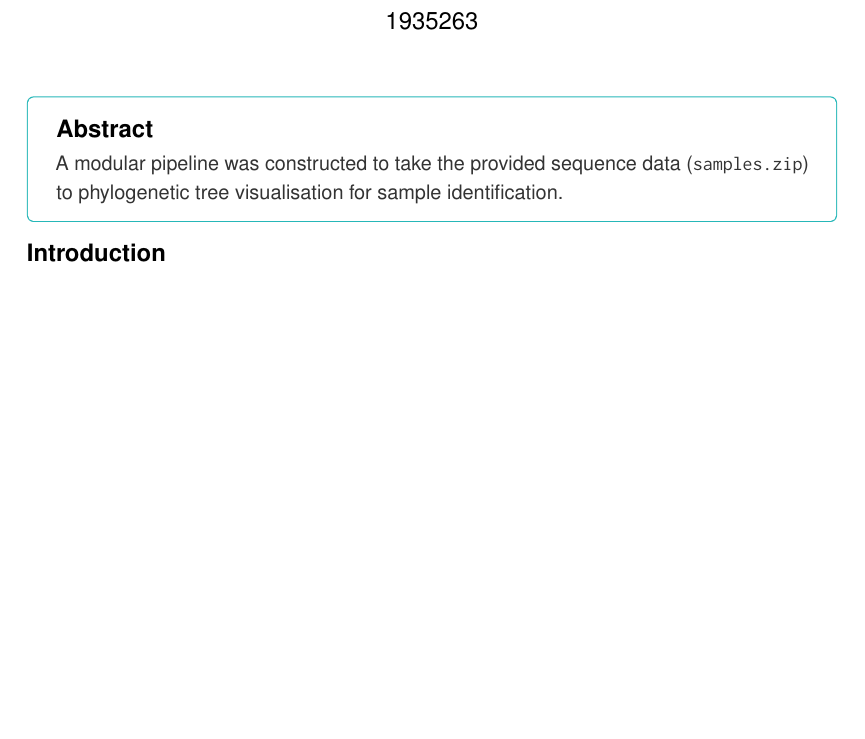
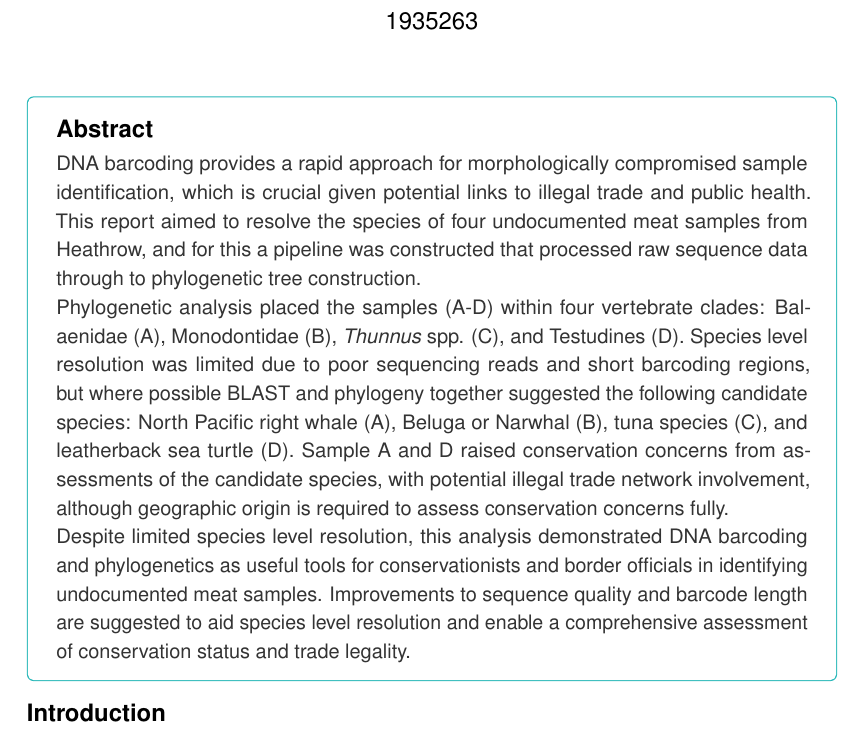
Before and after one commit to archiebenn/BIOLM0051_analysis, a LaTeX document (LaTeX/report.tex): part of page 1 of 8, cut so that both start at the same text, the shorter picture padded with empty space. Compiled offline with pdfLaTeX.

Commit message:
abstract done

```diff
--- a/LaTeX/report.tex
+++ b/LaTeX/report.tex
@@ -72,7 +72,9 @@
 \thispagestyle{empty}
 \begin{tcolorbox}[colframe=BlueGreen, colback=white, boxrule=0.5pt]\section*{Abstract} %200 WORDS - excluded
 \small\color{black!80}
-A modular pipeline was constructed to take the provided sequence data (\texttt{samples.zip}) to phylogenetic tree visualisation for sample identification.
+DNA barcoding provides a rapid approach for morphologically compromised sample identification, which is crucial given potential links to illegal trade and public health. This report aimed to resolve the species of four undocumented meat samples from Heathrow, and for this a  pipeline was constructed that processed raw sequence data through to phylogenetic tree construction.
+\par Phylogenetic analysis placed the samples (A-D) within four vertebrate clades: Balaenidae (A), Monodontidae (B), \textit{Thunnus} spp. (C), and Testudines (D). Species level resolution was limited due to poor sequencing reads and short barcoding regions, but where possible BLAST and phylogeny together suggested the following candidate species: North Pacific right whale (A), Beluga or Narwhal (B), tuna species (C), and leatherback sea turtle (D). Sample A and D raised conservation concerns from assessments of the candidate species, with potential illegal trade network involvement, although geographic origin is required to assess conservation concerns fully.
+\par Despite limited species level resolution, this analysis demonstrated DNA barcoding and phylogenetics as useful tools for conservationists and border officials in identifying undocumented meat samples. Improvements to sequence quality and barcode length are suggested to aid species level resolution and enable a comprehensive assessment of conservation status and trade legality.
 \end{tcolorbox}
 }
 
```
Also changed, not shown: LaTeX/report.pdf.
